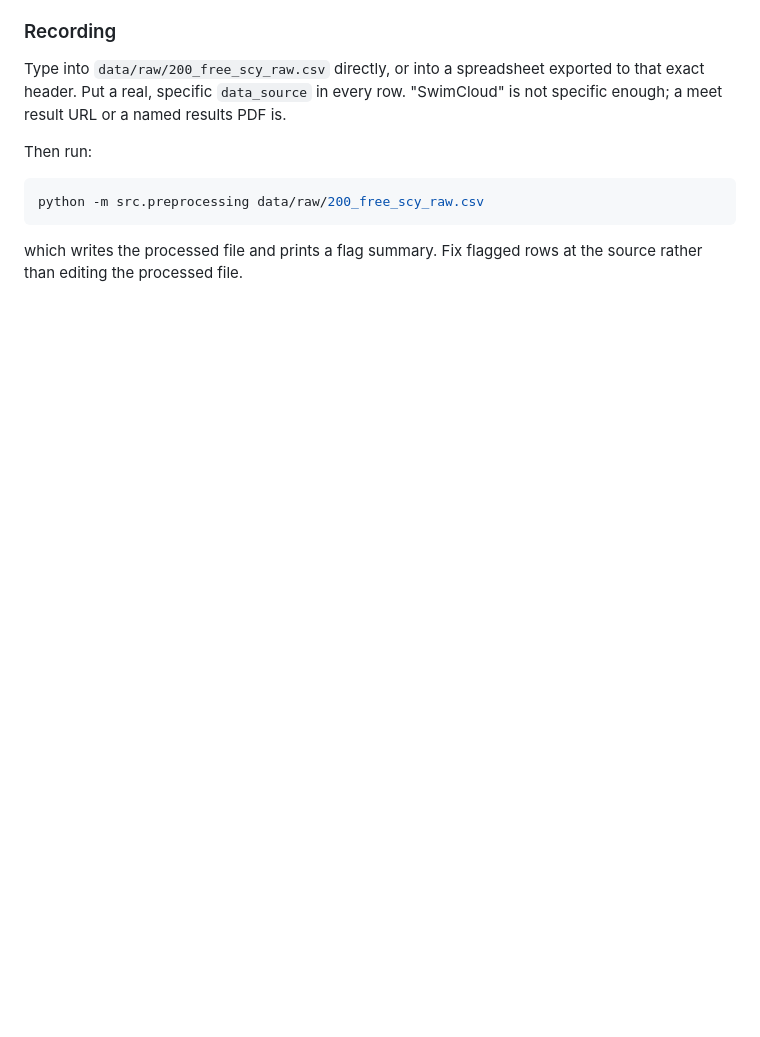
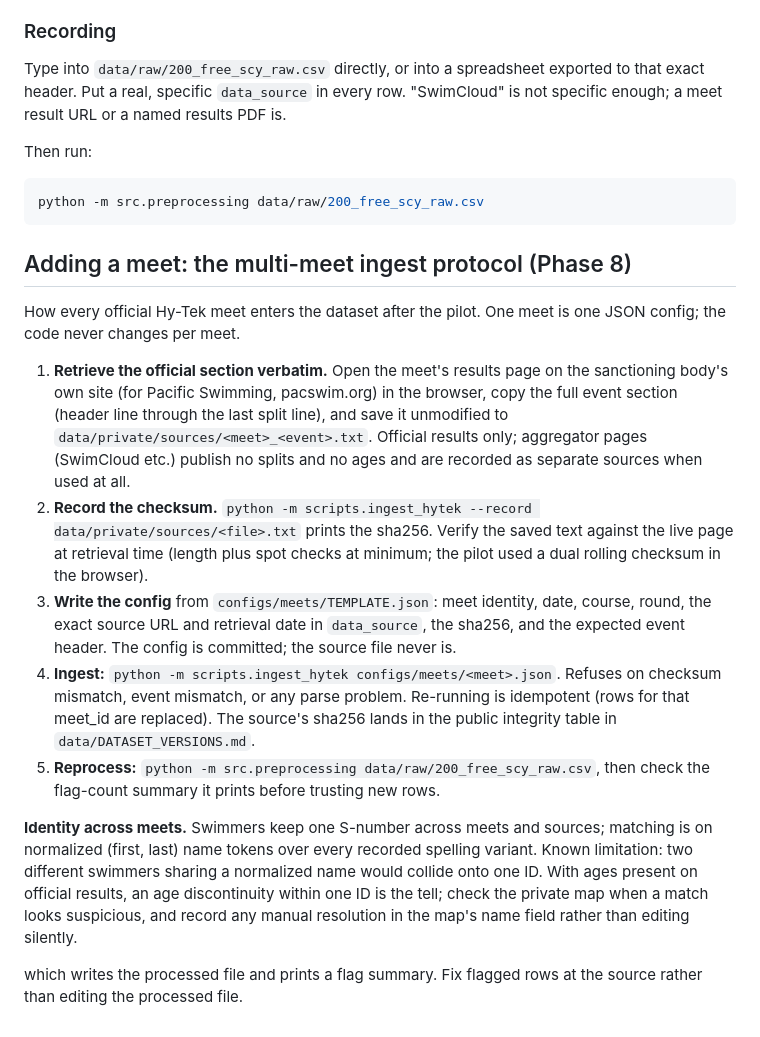
Before and after one commit to omjoshi0925/SwimPacing, a Markdown page: data/data_dictionary.md, the part around the change. Rendered like a GitHub page; blank space fills up the shorter version.

Commit message:
docs(data): the add-a-meet protocol for dataset expansion

````diff
--- a/data/data_dictionary.md
+++ b/data/data_dictionary.md
@@ -198,5 +198,40 @@ Then run:
 python -m src.preprocessing data/raw/200_free_scy_raw.csv
 ```
 
+## Adding a meet: the multi-meet ingest protocol (Phase 8)
+
+How every official Hy-Tek meet enters the dataset after the pilot. One meet is
+one JSON config; the code never changes per meet.
+
+1. **Retrieve the official section verbatim.** Open the meet's results page on
+   the sanctioning body's own site (for Pacific Swimming, pacswim.org) in the
+   browser, copy the full event section (header line through the last split
+   line), and save it unmodified to `data/private/sources/<meet>_<event>.txt`.
+   Official results only; aggregator pages (SwimCloud etc.) publish no splits
+   and no ages and are recorded as separate sources when used at all.
+2. **Record the checksum.**
+   `python -m scripts.ingest_hytek --record data/private/sources/<file>.txt`
+   prints the sha256. Verify the saved text against the live page at retrieval
+   time (length plus spot checks at minimum; the pilot used a dual rolling
+   checksum in the browser).
+3. **Write the config** from `configs/meets/TEMPLATE.json`: meet identity,
+   date, course, round, the exact source URL and retrieval date in
+   `data_source`, the sha256, and the expected event header. The config is
+   committed; the source file never is.
+4. **Ingest:** `python -m scripts.ingest_hytek configs/meets/<meet>.json`.
+   Refuses on checksum mismatch, event mismatch, or any parse problem.
+   Re-running is idempotent (rows for that meet_id are replaced). The source's
+   sha256 lands in the public integrity table in `data/DATASET_VERSIONS.md`.
+5. **Reprocess:** `python -m src.preprocessing data/raw/200_free_scy_raw.csv`,
+   then check the flag-count summary it prints before trusting new rows.
+
+**Identity across meets.** Swimmers keep one S-number across meets and
+sources; matching is on normalized (first, last) name tokens over every
+recorded spelling variant. Known limitation: two different swimmers sharing a
+normalized name would collide onto one ID. With ages present on official
+results, an age discontinuity within one ID is the tell; check the private map
+when a match looks suspicious, and record any manual resolution in the map's
+name field rather than editing silently.
+
 which writes the processed file and prints a flag summary. Fix flagged rows at
 the source rather than editing the processed file.
````
